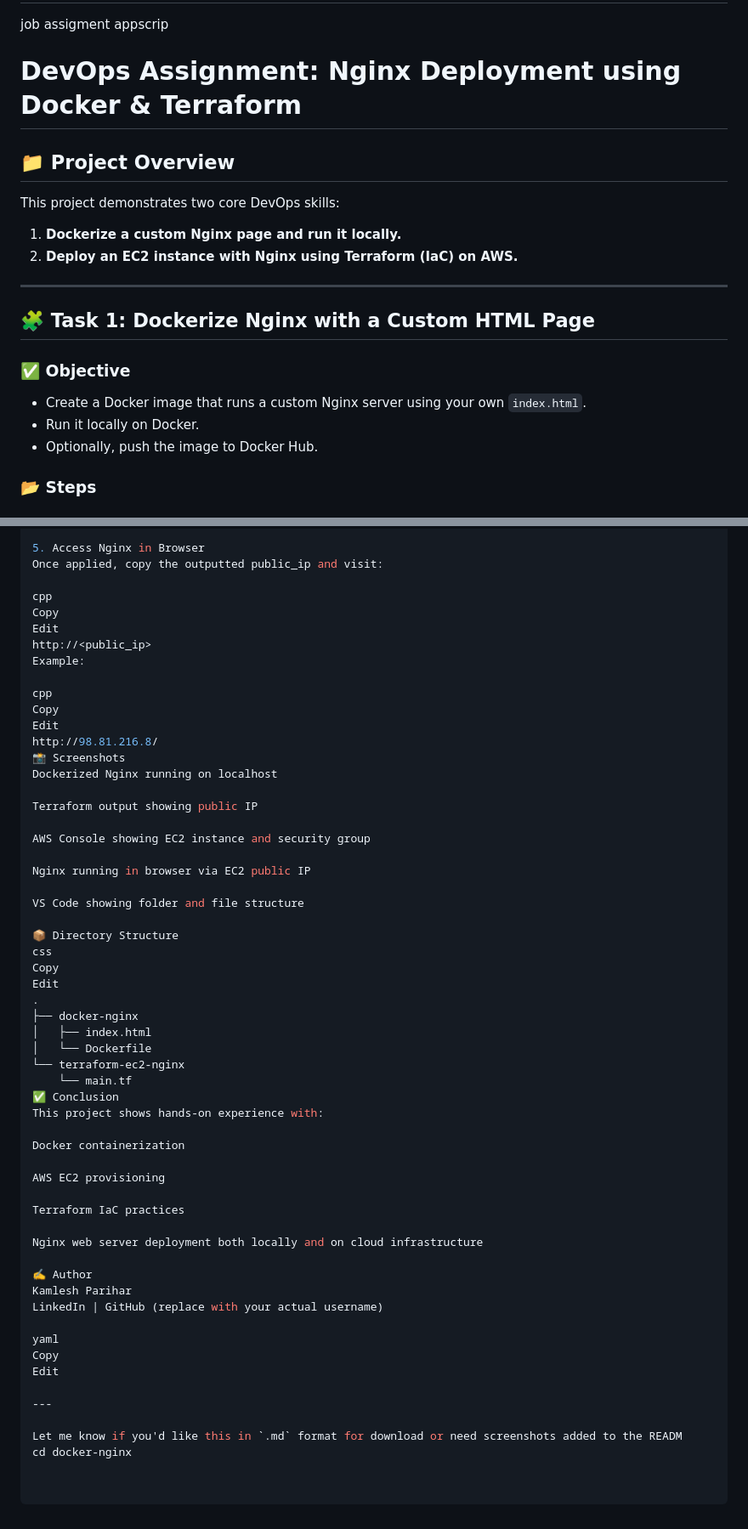
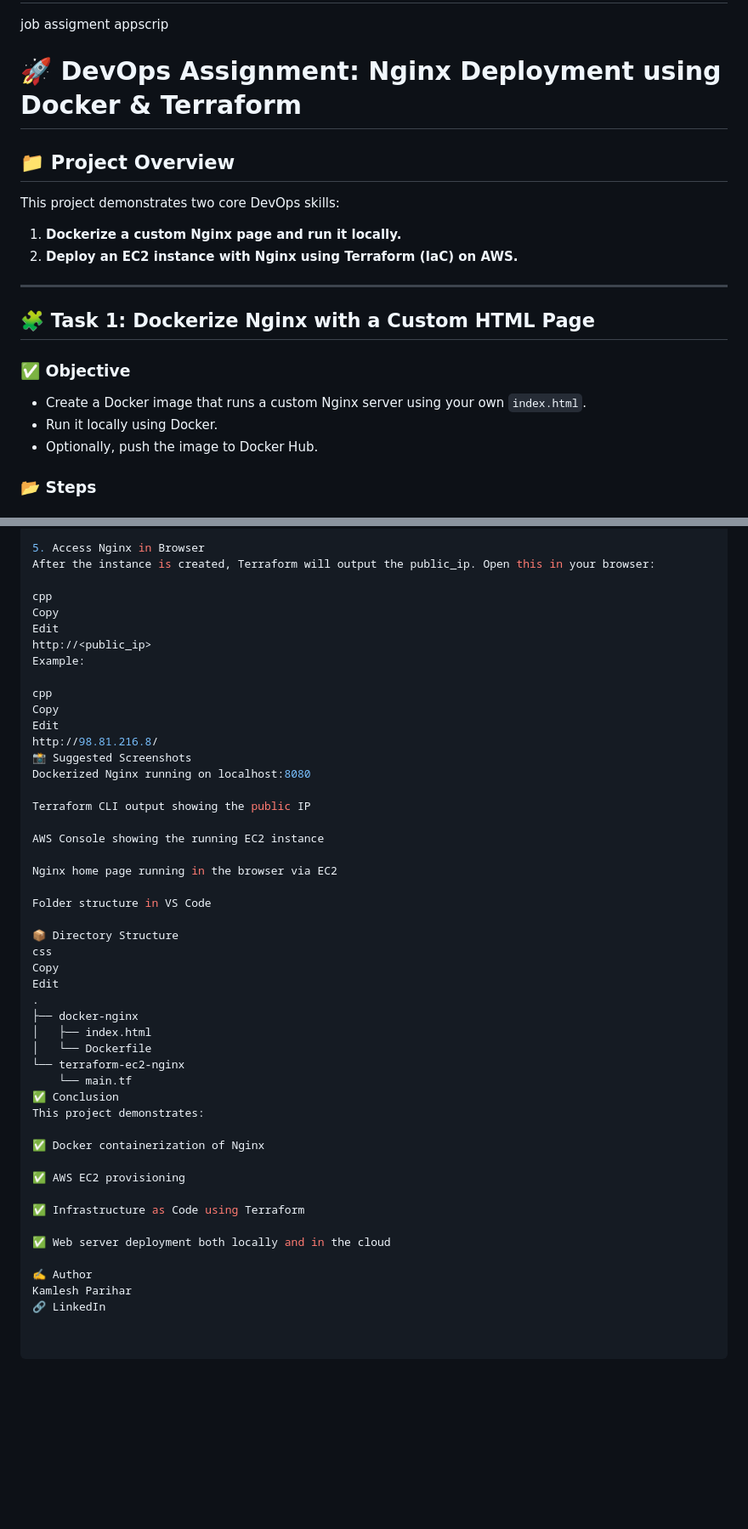
Before and after one commit to pariharkamal9829/devops-assigment, a Markdown page: README.md, 2 parts joined by grey strips. Shown: that part at 85% size. Drawn GitHub-style; blank space fills up the shorter version.

```diff
--- a/README.md
+++ b/README.md
@@ -1,7 +1,7 @@
 # devops-assigment
 job assigment appscrip
 
-# DevOps Assignment: Nginx Deployment using Docker & Terraform
+# 🚀 DevOps Assignment: Nginx Deployment using Docker & Terraform
 
 ## 📁 Project Overview
 
@@ -15,8 +15,9 @@ This project demonstrates two core DevOps skills:
 ## 🧩 Task 1: Dockerize Nginx with a Custom HTML Page
 
 ### ✅ Objective
+
 - Create a Docker image that runs a custom Nginx server using your own `index.html`.
-- Run it locally on Docker.
+- Run it locally using Docker.
 - Optionally, push the image to Docker Hub.
 
 ### 📂 Steps
@@ -155,7 +159,7 @@ terraform apply
 Type yes when prompted to approve the plan.
 
 5. Access Nginx in Browser
-Once applied, copy the outputted public_ip and visit:
+After the instance is created, Terraform will output the public_ip. Open this in your browser:
 
 cpp
 Copy
@@ -167,16 +171,16 @@ cpp
 Copy
 Edit
 http://98.81.216.8/
-📸 Screenshots
-Dockerized Nginx running on localhost
+📸 Suggested Screenshots
+Dockerized Nginx running on localhost:8080
 
-Terraform output showing public IP
+Terraform CLI output showing the public IP
 
-AWS Console showing EC2 instance and security group
+AWS Console showing the running EC2 instance
 
-Nginx running in browser via EC2 public IP
+Nginx home page running in the browser via EC2
 
-VS Code showing folder and file structure
+Folder structure in VS Code
 
 📦 Directory Structure
 css
@@ -189,25 +193,16 @@ Edit
 └── terraform-ec2-nginx
     └── main.tf
 ✅ Conclusion
-This project shows hands-on experience with:
+This project demonstrates:
 
-Docker containerization
+✅ Docker containerization of Nginx
 
-AWS EC2 provisioning
+✅ AWS EC2 provisioning
 
-Terraform IaC practices
+✅ Infrastructure as Code using Terraform
 
-Nginx web server deployment both locally and on cloud infrastructure
+✅ Web server deployment both locally and in the cloud
 
 ✍️ Author
 Kamlesh Parihar
-LinkedIn | GitHub (replace with your actual username)
-
-yaml
-Copy
-Edit
-
----
-
-Let me know if you'd like this in `.md` format for download or need screenshots added to the READM
-cd docker-nginx
+🔗 LinkedIn
```
Also changed, not shown: other parts of README.md (+9 -6 lines).
